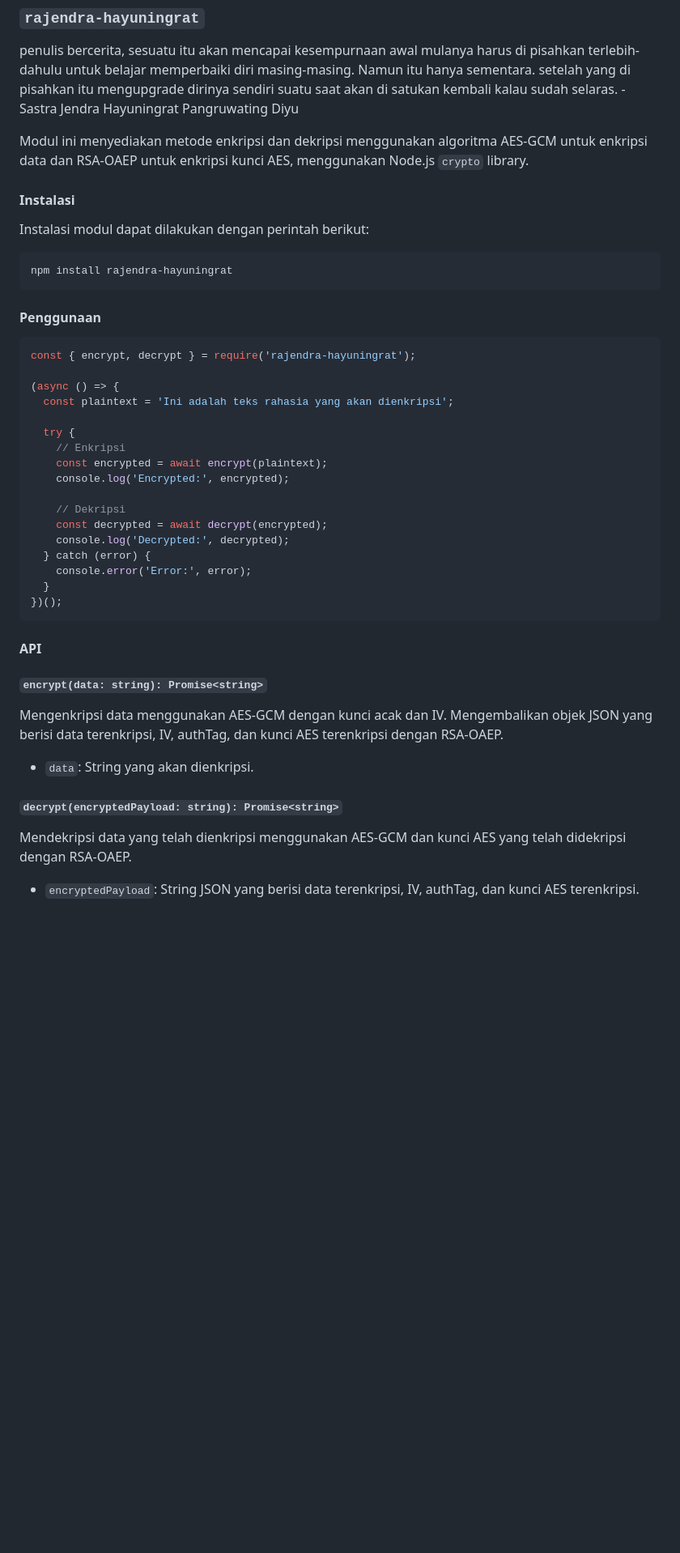
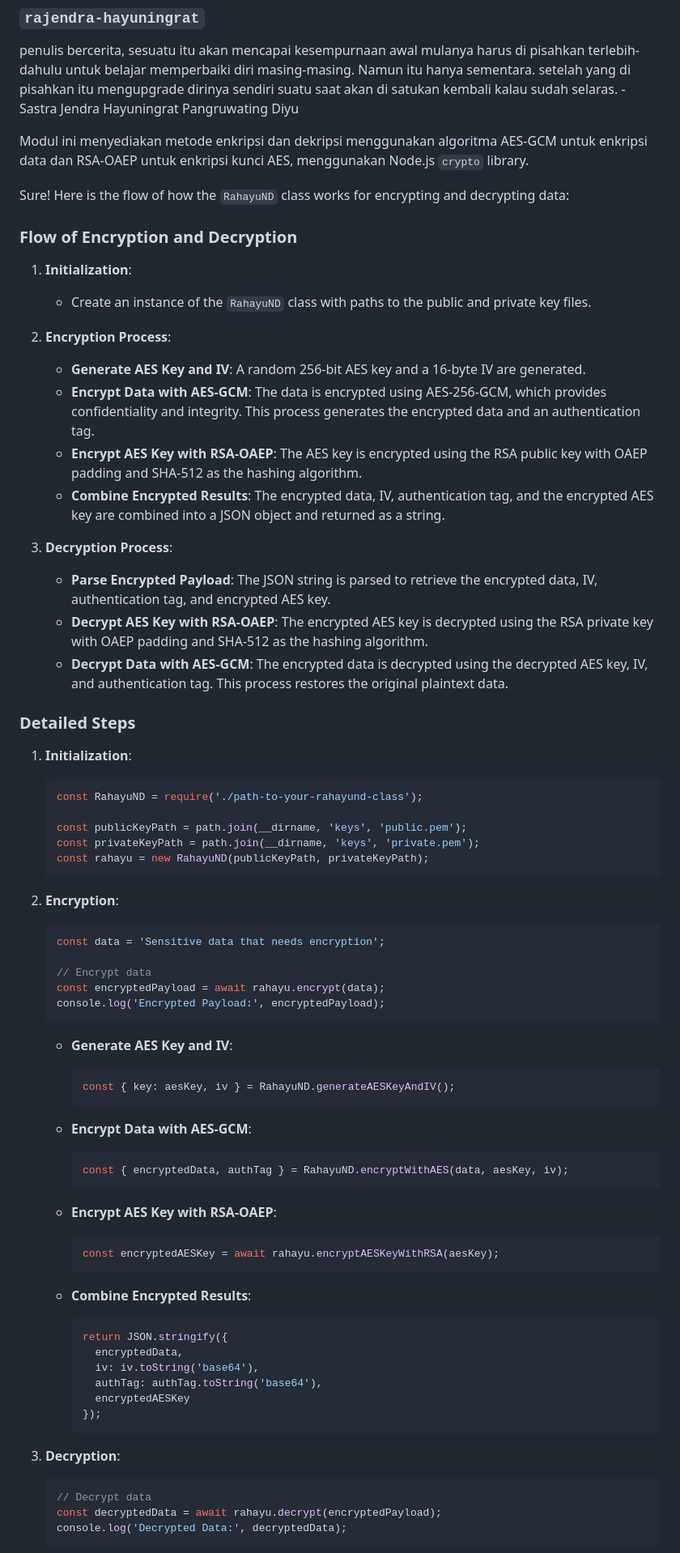
Before and after one commit to ebetap/rahayu-nd, a Markdown page: README.md, the part around the change printed below. Shown: that part at 81% size. GitHub-like rendering; blank space fills up the shorter version.

Commit message:
Update the flow in README.md

````diff
--- a/README.md
+++ b/README.md
@@ -3,47 +3,73 @@ penulis bercerita, sesuatu itu akan mencapai kesempurnaan awal mulanya harus di
 
 Modul ini menyediakan metode enkripsi dan dekripsi menggunakan algoritma AES-GCM untuk enkripsi data dan RSA-OAEP untuk enkripsi kunci AES, menggunakan Node.js `crypto` library.
 
-#### Instalasi
+Sure! Here is the flow of how the `RahayuND` class works for encrypting and decrypting data:
 
-Instalasi modul dapat dilakukan dengan perintah berikut:
+### Flow of Encryption and Decryption
 
-```bash
-npm install rajendra-hayuningrat
-```
+1. **Initialization**:
+   - Create an instance of the `RahayuND` class with paths to the public and private key files.
 
-#### Penggunaan
+2. **Encryption Process**:
+   - **Generate AES Key and IV**: A random 256-bit AES key and a 16-byte IV are generated.
+   - **Encrypt Data with AES-GCM**: The data is encrypted using AES-256-GCM, which provides confidentiality and integrity. This process generates the encrypted data and an authentication tag.
+   - **Encrypt AES Key with RSA-OAEP**: The AES key is encrypted using the RSA public key with OAEP padding and SHA-512 as the hashing algorithm.
+   - **Combine Encrypted Results**: The encrypted data, IV, authentication tag, and the encrypted AES key are combined into a JSON object and returned as a string.
 
-```javascript
-const { encrypt, decrypt } = require('rajendra-hayuningrat');
+3. **Decryption Process**:
+   - **Parse Encrypted Payload**: The JSON string is parsed to retrieve the encrypted data, IV, authentication tag, and encrypted AES key.
+   - **Decrypt AES Key with RSA-OAEP**: The encrypted AES key is decrypted using the RSA private key with OAEP padding and SHA-512 as the hashing algorithm.
+   - **Decrypt Data with AES-GCM**: The encrypted data is decrypted using the decrypted AES key, IV, and authentication tag. This process restores the original plaintext data.
 
-(async () => {
-  const plaintext = 'Ini adalah teks rahasia yang akan dienkripsi';
+### Detailed Steps
 
-  try {
-    // Enkripsi
-    const encrypted = await encrypt(plaintext);
-    console.log('Encrypted:', encrypted);
+1. **Initialization**:
+   ```javascript
+   const RahayuND = require('./path-to-your-rahayund-class');
 
-    // Dekripsi
-    const decrypted = await decrypt(encrypted);
-    console.log('Decrypted:', decrypted);
-  } catch (error) {
-    console.error('Error:', error);
-  }
-})();
-```
+   const publicKeyPath = path.join(__dirname, 'keys', 'public.pem');
+   const privateKeyPath = path.join(__dirname, 'keys', 'private.pem');
+   const rahayu = new RahayuND(publicKeyPath, privateKeyPath);
+   ```
 
-#### API
+2. **Encryption**:
+   ```javascript
+   const data = 'Sensitive data that needs encryption';
 
-##### `encrypt(data: string): Promise<string>`
+   // Encrypt data
+   const encryptedPayload = await rahayu.encrypt(data);
+   console.log('Encrypted Payload:', encryptedPayload);
+   ```
 
-Mengenkripsi data menggunakan AES-GCM dengan kunci acak dan IV. Mengembalikan objek JSON yang berisi data terenkripsi, IV, authTag, dan kunci AES terenkripsi dengan RSA-OAEP.
+   - **Generate AES Key and IV**:
+     ```javascript
+     const { key: aesKey, iv } = RahayuND.generateAESKeyAndIV();
+     ```
 
-- `data`: String yang akan dienkripsi.
+   - **Encrypt Data with AES-GCM**:
+     ```javascript
+     const { encryptedData, authTag } = RahayuND.encryptWithAES(data, aesKey, iv);
+     ```
 
-##### `decrypt(encryptedPayload: string): Promise<string>`
+   - **Encrypt AES Key with RSA-OAEP**:
+     ```javascript
+     const encryptedAESKey = await rahayu.encryptAESKeyWithRSA(aesKey);
+     ```
 
-Mendekripsi data yang telah dienkripsi menggunakan AES-GCM dan kunci AES yang telah didekripsi dengan RSA-OAEP.
+   - **Combine Encrypted Results**:
+     ```javascript
+     return JSON.stringify({
+       encryptedData,
+       iv: iv.toString('base64'),
+       authTag: authTag.toString('base64'),
+       encryptedAESKey
+     });
+     ```
 
-- `encryptedPayload`: String JSON yang berisi data terenkripsi, IV, authTag, dan kunci AES terenkripsi.
+3. **Decryption**:
+   ```javascript
+   // Decrypt data
+   const decryptedData = await rahayu.decrypt(encryptedPayload);
+   console.log('Decrypted Data:', decryptedData);
+   ```
 
````
Also changed, not shown: other parts of README.md (+29 -87 lines).
